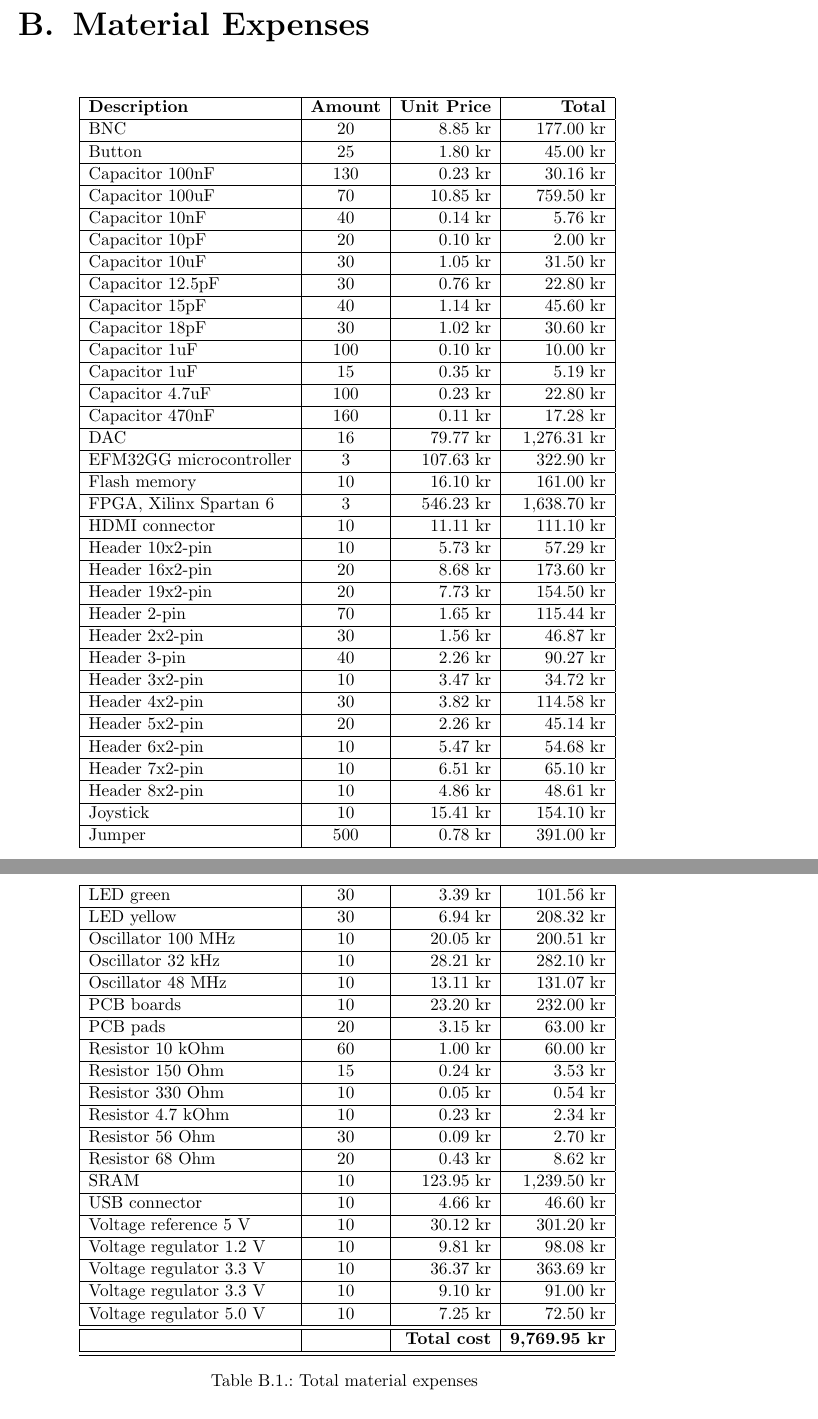
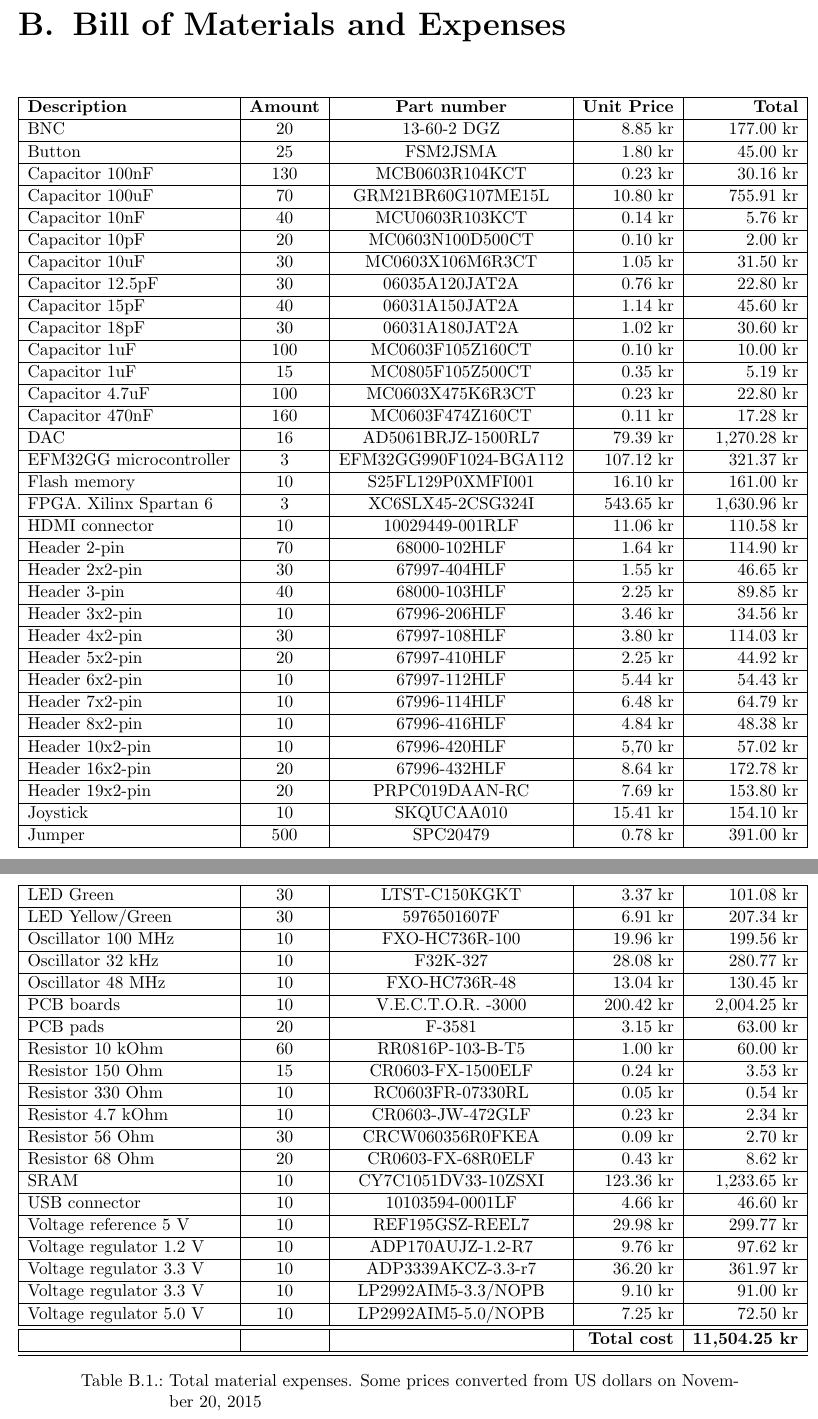
Before and after one commit to DMPRO-2015-vector-graphics/report, a LaTeX thesis (main.tex, which reads content/appendix/material-cost.tex): two parts of pages 52 and 53 of 55, joined at a grey line, cut at the place of the change. Compiled offline with pdfLaTeX.

Commit message:
Updated material costs. Budget broken. Nooooo.

```diff
--- a/content/appendix/material-cost.tex
+++ b/content/appendix/material-cost.tex
@@ -1,61 +1,61 @@
-\chapter{Material Expenses}
+\chapter{Bill of Materials and Expenses}
 \label{tbl:material-cost}
-\begin{longtable}{|l|c|r|r|}
+\begin{longtable}{|l|c|c|r|r|}
     \hline
-    \textbf{Description}    & \textbf{Amount} & \textbf{Unit Price} & \textbf{Total}       \\ \hline
-    BNC                     & 20     & 8.85 kr    & 177.00 kr   \\ \hline
-    Button                  & 25     & 1.80 kr    & 45.00 kr    \\ \hline
-    Capacitor 100nF         & 130    & 0.23 kr    & 30.16 kr    \\ \hline
-    Capacitor 100uF         & 70     & 10.85 kr   & 759.50 kr   \\ \hline
-    Capacitor 10nF          & 40     & 0.14 kr    & 5.76 kr     \\ \hline
-    Capacitor 10pF          & 20     & 0.10 kr    & 2.00 kr     \\ \hline
-    Capacitor 10uF          & 30     & 1.05 kr    & 31.50 kr    \\ \hline
-    Capacitor 12.5pF        & 30     & 0.76 kr    & 22.80 kr    \\ \hline
-    Capacitor 15pF          & 40     & 1.14 kr    & 45.60 kr    \\ \hline
-    Capacitor 18pF          & 30     & 1.02 kr    & 30.60 kr    \\ \hline
-    Capacitor 1uF           & 100    & 0.10 kr    & 10.00 kr    \\ \hline
-    Capacitor 1uF           & 15     & 0.35 kr    & 5.19 kr     \\ \hline
-    Capacitor 4.7uF         & 100    & 0.23 kr    & 22.80 kr    \\ \hline
-    Capacitor 470nF         & 160    & 0.11 kr    & 17.28 kr    \\ \hline
-    DAC                     & 16     & 79.77 kr   & 1,276.31 kr \\ \hline
-    EFM32GG microcontroller & 3      & 107.63 kr  & 322.90 kr   \\ \hline
-    Flash memory            & 10     & 16.10 kr   & 161.00 kr   \\ \hline
-    FPGA, Xilinx Spartan 6  & 3      & 546.23 kr  & 1,638.70 kr \\ \hline
-    HDMI connector          & 10     & 11.11 kr   & 111.10 kr   \\ \hline
-    Header 10x2-pin         & 10     & 5.73 kr    & 57.29 kr    \\ \hline
-    Header 16x2-pin         & 20     & 8.68 kr    & 173.60 kr   \\ \hline
-    Header 19x2-pin         & 20     & 7.73 kr    & 154.50 kr   \\ \hline
-    Header 2-pin            & 70     & 1.65 kr    & 115.44 kr   \\ \hline
-    Header 2x2-pin          & 30     & 1.56 kr    & 46.87 kr    \\ \hline
-    Header 3-pin            & 40     & 2.26 kr    & 90.27 kr    \\ \hline
-    Header 3x2-pin          & 10     & 3.47 kr    & 34.72 kr    \\ \hline
-    Header 4x2-pin          & 30     & 3.82 kr    & 114.58 kr   \\ \hline
-    Header 5x2-pin          & 20     & 2.26 kr    & 45.14 kr    \\ \hline
-    Header 6x2-pin          & 10     & 5.47 kr    & 54.68 kr    \\ \hline
-    Header 7x2-pin          & 10     & 6.51 kr    & 65.10 kr    \\ \hline
-    Header 8x2-pin          & 10     & 4.86 kr    & 48.61 kr    \\ \hline
-    Joystick                & 10     & 15.41 kr   & 154.10 kr   \\ \hline
-    Jumper                  & 500    & 0.78 kr    & 391.00 kr   \\ \hline
-    LED green               & 30     & 3.39 kr    & 101.56 kr   \\ \hline
-    LED yellow              & 30     & 6.94 kr    & 208.32 kr   \\ \hline
-    Oscillator 100 MHz      & 10     & 20.05 kr   & 200.51 kr   \\ \hline
-    Oscillator 32 kHz       & 10     & 28.21 kr   & 282.10 kr   \\ \hline
-    Oscillator 48 MHz       & 10     & 13.11 kr   & 131.07 kr   \\ \hline
-    PCB boards              & 10     & 23.20 kr   & 232.00 kr   \\ \hline
-    PCB pads                & 20     & 3.15 kr    & 63.00 kr    \\ \hline
-    Resistor 10 kOhm        & 60     & 1.00 kr    & 60.00 kr    \\ \hline
-    Resistor 150 Ohm        & 15     & 0.24 kr    & 3.53 kr     \\ \hline
-    Resistor 330 Ohm        & 10     & 0.05 kr    & 0.54 kr     \\ \hline
-    Resistor 4.7 kOhm       & 10     & 0.23 kr    & 2.34 kr     \\ \hline
-    Resistor 56 Ohm         & 30     & 0.09 kr    & 2.70 kr     \\ \hline
-    Resistor 68 Ohm         & 20     & 0.43 kr    & 8.62 kr     \\ \hline
-    SRAM                    & 10     & 123.95 kr  & 1,239.50 kr \\ \hline
-    USB connector           & 10     & 4.66 kr    & 46.60 kr    \\ \hline
-    Voltage reference 5 V   & 10     & 30.12 kr   & 301.20 kr   \\ \hline
-    Voltage regulator 1.2 V & 10     & 9.81 kr    & 98.08 kr    \\ \hline
-    Voltage regulator 3.3 V & 10     & 36.37 kr   & 363.69 kr   \\ \hline
-    Voltage regulator 3.3 V & 10     & 9.10 kr    & 91.00 kr    \\ \hline
-    Voltage regulator 5.0 V & 10     & 7.25 kr    & 72.50 kr    \\ \hline \hline
-    ~                       & ~      & \textbf{Total cost} & \textbf{9,769.95 kr} \\ \hline \hline
-\caption{Total material expenses}
+    \textbf{Description}    & \textbf{Amount} & \textbf{Part number} & \textbf{Unit Price} & \textbf{Total} \\ \hline
+    BNC                     & 20    & 13-60-2 DGZ               & 8.85 kr    & 177.00 kr   \\ \hline
+    Button                  & 25    & FSM2JSMA                  & 1.80 kr    & 45.00 kr    \\ \hline
+    Capacitor 100nF         & 130   & MCB0603R104KCT            & 0.23 kr    & 30.16 kr    \\ \hline
+    Capacitor 100uF         & 70    & GRM21BR60G107ME15L        & 10.80 kr   & 755.91 kr   \\ \hline
+    Capacitor 10nF          & 40    & MCU0603R103KCT            & 0.14 kr    & 5.76 kr     \\ \hline
+    Capacitor 10pF          & 20    & MC0603N100D500CT          & 0.10 kr    & 2.00 kr     \\ \hline
+    Capacitor 10uF          & 30    & MC0603X106M6R3CT          & 1.05 kr    & 31.50 kr    \\ \hline
+    Capacitor 12.5pF        & 30    & 06035A120JAT2A            & 0.76 kr    & 22.80 kr    \\ \hline
+    Capacitor 15pF          & 40    & 06031A150JAT2A            & 1.14 kr    & 45.60 kr    \\ \hline
+    Capacitor 18pF          & 30    & 06031A180JAT2A            & 1.02 kr    & 30.60 kr    \\ \hline
+    Capacitor 1uF           & 100   & MC0603F105Z160CT          & 0.10 kr    & 10.00 kr    \\ \hline
+    Capacitor 1uF           & 15    & MC0805F105Z500CT          & 0.35 kr    & 5.19 kr     \\ \hline
+    Capacitor 4.7uF         & 100   & MC0603X475K6R3CT          & 0.23 kr    & 22.80 kr    \\ \hline
+    Capacitor 470nF         & 160   & MC0603F474Z160CT          & 0.11 kr    & 17.28 kr    \\ \hline
+    DAC                     & 16    & AD5061BRJZ-1500RL7	    & 79.39 kr   & 1,270.28 kr \\ \hline
+    EFM32GG microcontroller & 3     & EFM32GG990F1024-BGA112    & 107.12 kr  & 321.37 kr   \\ \hline
+    Flash memory            & 10    & S25FL129P0XMFI001         & 16.10 kr   & 161.00 kr   \\ \hline
+    FPGA. Xilinx Spartan 6  & 3     & XC6SLX45-2CSG324I	        & 543.65 kr  & 1,630.96 kr \\ \hline
+    HDMI connector          & 10    & 10029449-001RLF	        & 11.06 kr   & 110.58 kr   \\ \hline
+    Header 2-pin            & 70    & 68000-102HLF	            & 1.64 kr    & 114.90 kr   \\ \hline
+    Header 2x2-pin          & 30    & 67997-404HLF	            & 1.55 kr    & 46.65 kr    \\ \hline
+    Header 3-pin            & 40    & 68000-103HLF	            & 2.25 kr    & 89.85 kr    \\ \hline
+    Header 3x2-pin          & 10    & 67996-206HLF	            & 3.46 kr    & 34.56 kr    \\ \hline
+    Header 4x2-pin          & 30    & 67997-108HLF	            & 3.80 kr    & 114.03 kr   \\ \hline
+    Header 5x2-pin          & 20    & 67997-410HLF	            & 2.25 kr    & 44.92 kr    \\ \hline
+    Header 6x2-pin          & 10    & 67997-112HLF	            & 5.44 kr    & 54.43 kr    \\ \hline
+    Header 7x2-pin          & 10    & 67996-114HLF	            & 6.48 kr    & 64.79 kr    \\ \hline
+    Header 8x2-pin          & 10    & 67996-416HLF	            & 4.84 kr    & 48.38 kr    \\ \hline
+    Header 10x2-pin         & 10    & 67996-420HLF	            & 5,70 kr    & 57.02 kr    \\ \hline
+    Header 16x2-pin         & 20    & 67996-432HLF	            & 8.64 kr    & 172.78 kr   \\ \hline
+    Header 19x2-pin         & 20    & PRPC019DAAN-RC	        & 7.69 kr    & 153.80 kr   \\ \hline
+    Joystick                & 10    & SKQUCAA010                & 15.41 kr   & 154.10 kr   \\ \hline
+    Jumper                  & 500   & SPC20479                  & 0.78 kr    & 391.00 kr   \\ \hline
+    LED Green               & 30    & LTST-C150KGKT	            & 3.37 kr    & 101.08 kr   \\ \hline
+    LED Yellow/Green        & 30    & 5976501607F               & 6.91 kr    & 207.34 kr   \\ \hline
+    Oscillator 100 MHz      & 10    & FXO-HC736R-100	        & 19.96 kr   & 199.56 kr   \\ \hline
+    Oscillator 32 kHz       & 10    & F32K-327	                & 28.08 kr   & 280.77 kr   \\ \hline
+    Oscillator 48 MHz       & 10    & FXO-HC736R-48	            & 13.04 kr   & 130.45 kr   \\ \hline
+    PCB boards              & 10    & V.E.C.T.O.R. -3000        & 200.42 kr  & 2,004.25 kr \\ \hline
+    PCB pads                & 20    & F-3581                    & 3.15 kr    & 63.00 kr    \\ \hline
+    Resistor 10 kOhm        & 60    & RR0816P-103-B-T5	        & 1.00 kr    & 60.00 kr    \\ \hline
+    Resistor 150 Ohm        & 15    & CR0603-FX-1500ELF	        & 0.24 kr    & 3.53 kr     \\ \hline
+    Resistor 330 Ohm        & 10    & RC0603FR-07330RL	        & 0.05 kr    & 0.54 kr     \\ \hline
+    Resistor 4.7 kOhm       & 10    & CR0603-JW-472GLF	        & 0.23 kr    & 2.34 kr     \\ \hline
+    Resistor 56 Ohm         & 30    & CRCW060356R0FKEA	        & 0.09 kr    & 2.70 kr     \\ \hline
+    Resistor 68 Ohm         & 20    & CR0603-FX-68R0ELF	        & 0.43 kr    & 8.62 kr     \\ \hline
+    SRAM                    & 10    & CY7C1051DV33-10ZSXI	    & 123.36 kr  & 1,233.65 kr \\ \hline
+    USB connector           & 10    & 10103594-0001LF	        & 4.66 kr    & 46.60 kr    \\ \hline
+    Voltage reference 5 V   & 10    & REF195GSZ-REEL7	        & 29.98 kr   & 299.77 kr   \\ \hline
+    Voltage regulator 1.2 V & 10    & ADP170AUJZ-1.2-R7	        & 9.76 kr    & 97.62 kr    \\ \hline
+    Voltage regulator 3.3 V & 10    & ADP3339AKCZ-3.3-r7	    & 36.20 kr   & 361.97 kr   \\ \hline
+    Voltage regulator 3.3 V & 10    & LP2992AIM5-3.3/NOPB	    & 9.10 kr    & 91.00 kr    \\ \hline
+    Voltage regulator 5.0 V & 10    & LP2992AIM5-5.0/NOPB	    & 7.25 kr    & 72.50 kr    \\ \hline \hline
+    ~                       & ~     & ~   & \textbf{Total cost} & \textbf{11,504.25 kr}	   \\ \hline \hline
+\caption{Total material expenses. Some prices converted from US dollars on November 20, 2015}
 \end{longtable}
```
